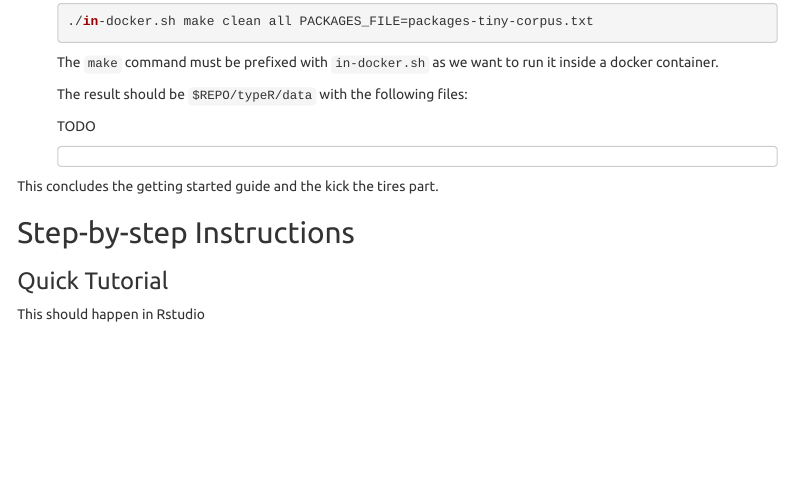
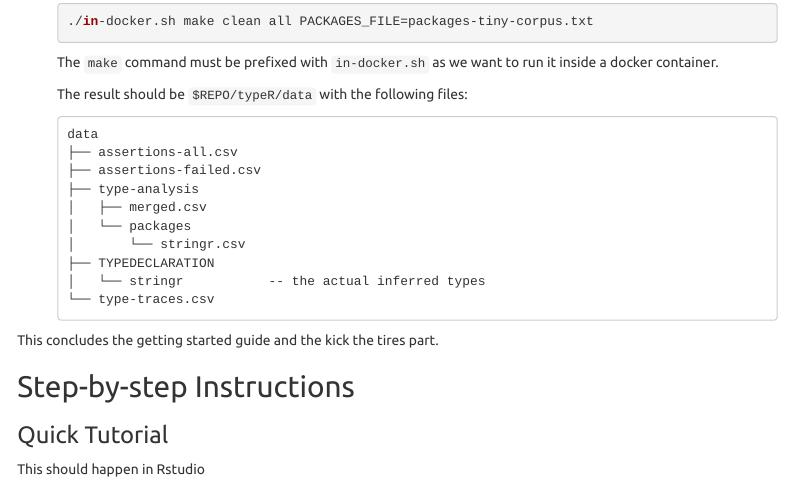
Before and after one commit to PRL-PRG/OOPSLA20-typer-artifact, an R Markdown document (README.Rmd): the page in a window 1100 px wide, from 2160 px down. Rendered offline with R 4.5, knitr and Pandoc, with nearby package versions; some code elsewhere in the file could not run offline; menus at the side of the page are left out.

Commit message:
Added directory structure

````diff
--- a/README.Rmd
+++ b/README.Rmd
@@ -152,12 +152,18 @@ For the initial kick-the-tires phase, please go over the following steps to dete
 
    The result should be `$REPO/typeR/data` with the following files:
 
-   TODO
    ```
-
+   data
+   ├── assertions-all.csv
+   ├── assertions-failed.csv
+   ├── type-analysis
+   │   ├── merged.csv
+   │   └── packages
+   │       └── stringr.csv
+   ├── TYPEDECLARATION
+   │   └── stringr           -- the actual inferred types
+   └── type-traces.csv
    ```
-
-
 
 This concludes the getting started guide and the kick the tires part.
 
````
